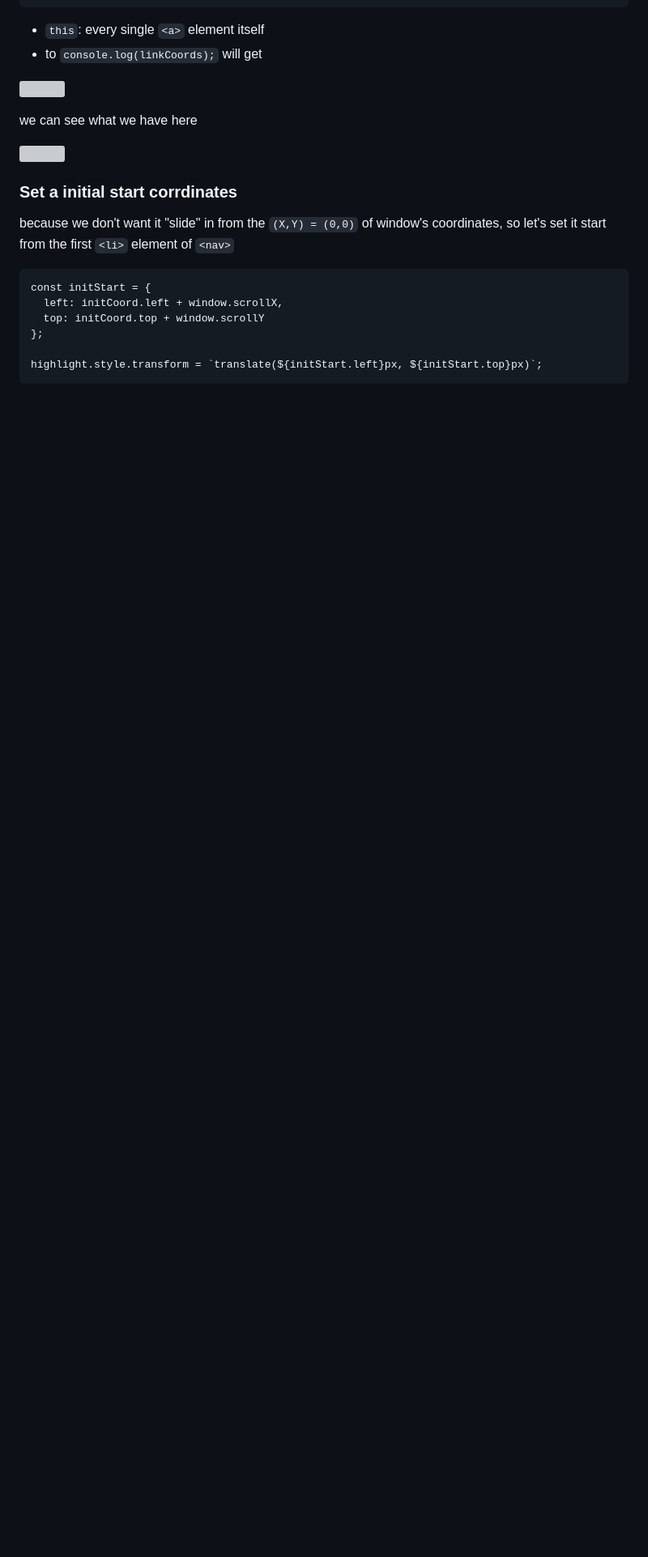
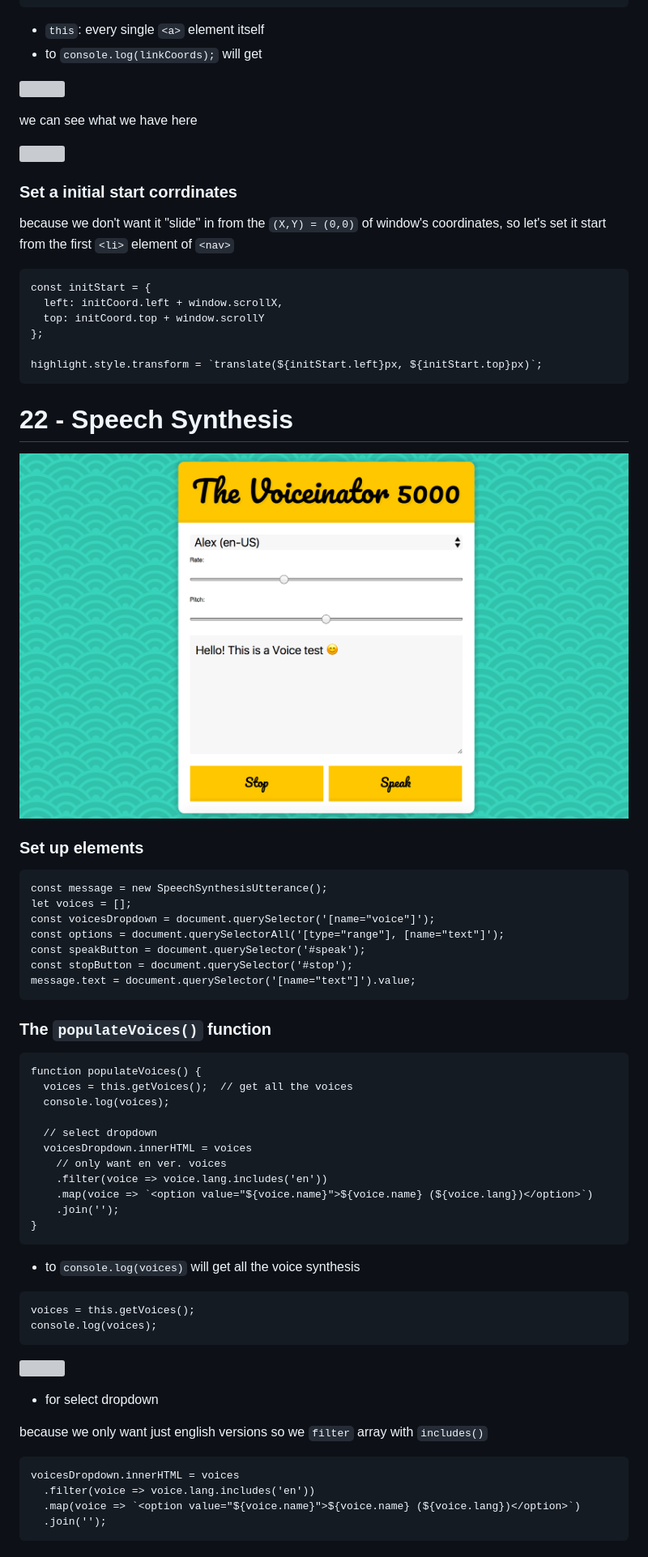
Before and after one commit to zapmal/js-projects, a Markdown page: NOTES.md, the part around the change printed below. Shown: that part at 81% size. Rendered like a GitHub page; pictures changed too: readme_img/23_00.png (added); blank space fills up the shorter version; grey boxes are pictures that could not be loaded.

Commit message:
Added Speech Synthesis

````diff
--- a/NOTES.md
+++ b/NOTES.md
@@ -1919,3 +1919,55 @@ const initStart = {
 highlight.style.transform = `translate(${initStart.left}px, ${initStart.top}px)`;
 ```
 
+# 22 - Speech Synthesis
+
+![](readme_img/23_00.png)
+
+### Set up elements
+
+```
+const message = new SpeechSynthesisUtterance();
+let voices = [];
+const voicesDropdown = document.querySelector('[name="voice"]');
+const options = document.querySelectorAll('[type="range"], [name="text"]');
+const speakButton = document.querySelector('#speak');
+const stopButton = document.querySelector('#stop');
+message.text = document.querySelector('[name="text"]').value;
+```
+
+### The `populateVoices()` function
+
+```
+function populateVoices() {
+  voices = this.getVoices();  // get all the voices
+  console.log(voices);
+
+  // select dropdown
+  voicesDropdown.innerHTML = voices
+    // only want en ver. voices
+    .filter(voice => voice.lang.includes('en'))
+    .map(voice => `<option value="${voice.name}">${voice.name} (${voice.lang})</option>`)
+    .join('');
+}
+```
+
+- to `console.log(voices)` will get all the voice synthesis
+
+```
+voices = this.getVoices();
+console.log(voices);
+```
+
+![](images/23_01.png)
+
+- for select dropdown
+
+because we only want just english versions so we `filter` array with `includes()`
+
+```
+voicesDropdown.innerHTML = voices
+  .filter(voice => voice.lang.includes('en'))
+  .map(voice => `<option value="${voice.name}">${voice.name} (${voice.lang})</option>`)
+  .join('');
+```
+
````
Also changed, not shown: other parts of NOTES.md (+45 -0 lines), readme_img/23_01.png (added), 3 other files.
